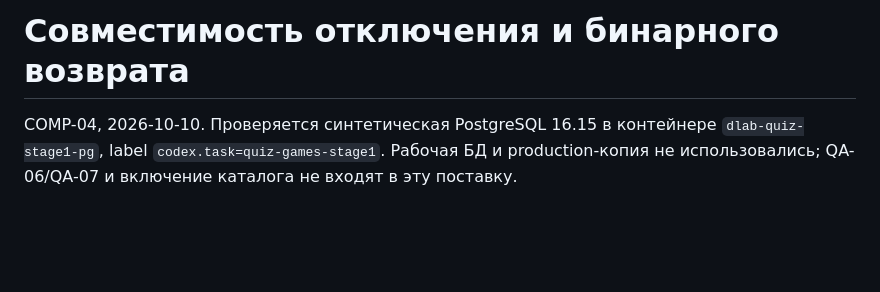
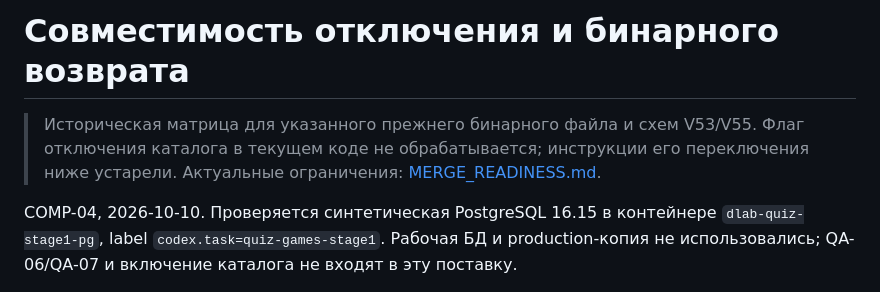
Before and after one commit to kalaysolay/dlab, a Markdown page: feature/solo-vocabulary-quiz/ROLLBACK.md, the part around the change. GitHub-like rendering; blank space fills up the shorter version.

```diff
--- a/feature/solo-vocabulary-quiz/ROLLBACK.md
+++ b/feature/solo-vocabulary-quiz/ROLLBACK.md
@@ -1,4 +1,8 @@
 # Совместимость отключения и бинарного возврата
+
+> Историческая матрица для указанного прежнего бинарного файла и схем V53/V55.
+> Флаг отключения каталога в текущем коде не обрабатывается; инструкции его
+> переключения ниже устарели. Актуальные ограничения: [MERGE_READINESS.md](MERGE_READINESS.md).
 
 COMP-04, 2026-10-10. Проверяется синтетическая PostgreSQL 16.15 в контейнере `dlab-quiz-stage1-pg`, label `codex.task=quiz-games-stage1`.
 Рабочая БД и production-копия не использовались; QA-06/QA-07 и включение каталога не входят в эту поставку.
```
Also changed, not shown: feature/solo-vocabulary-quiz/MERGE_READINESS.md (added, +59 -0 lines), feature/solo-vocabulary-quiz/RELEASE_STAGE8.md (+4 -0 lines).
